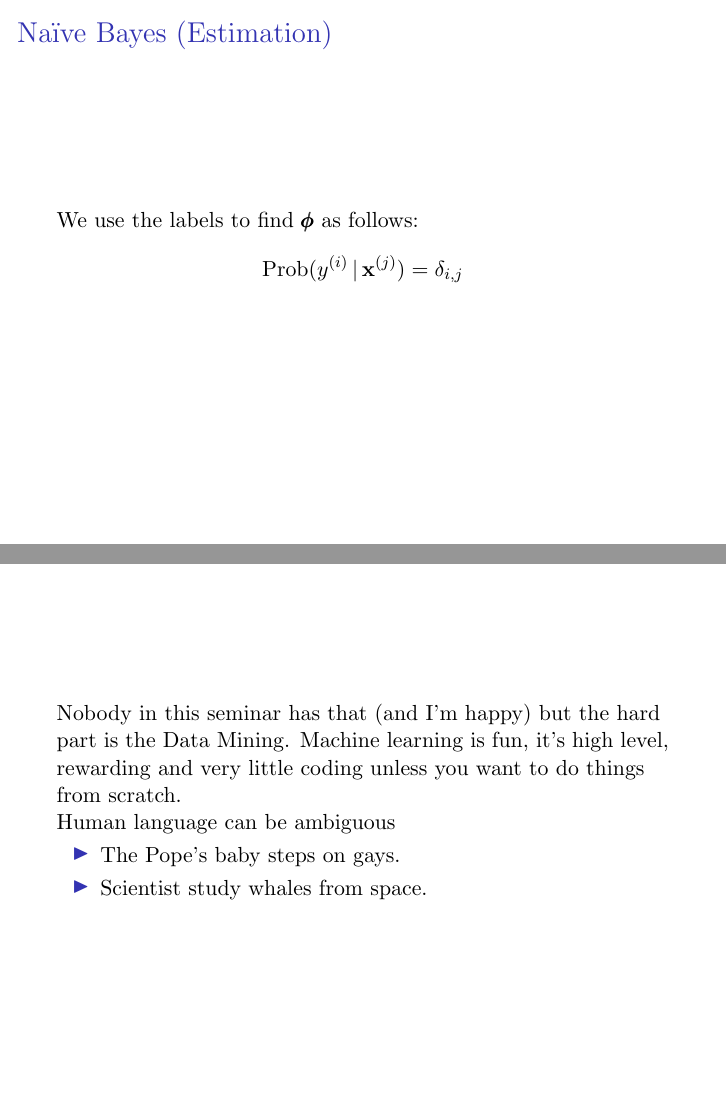
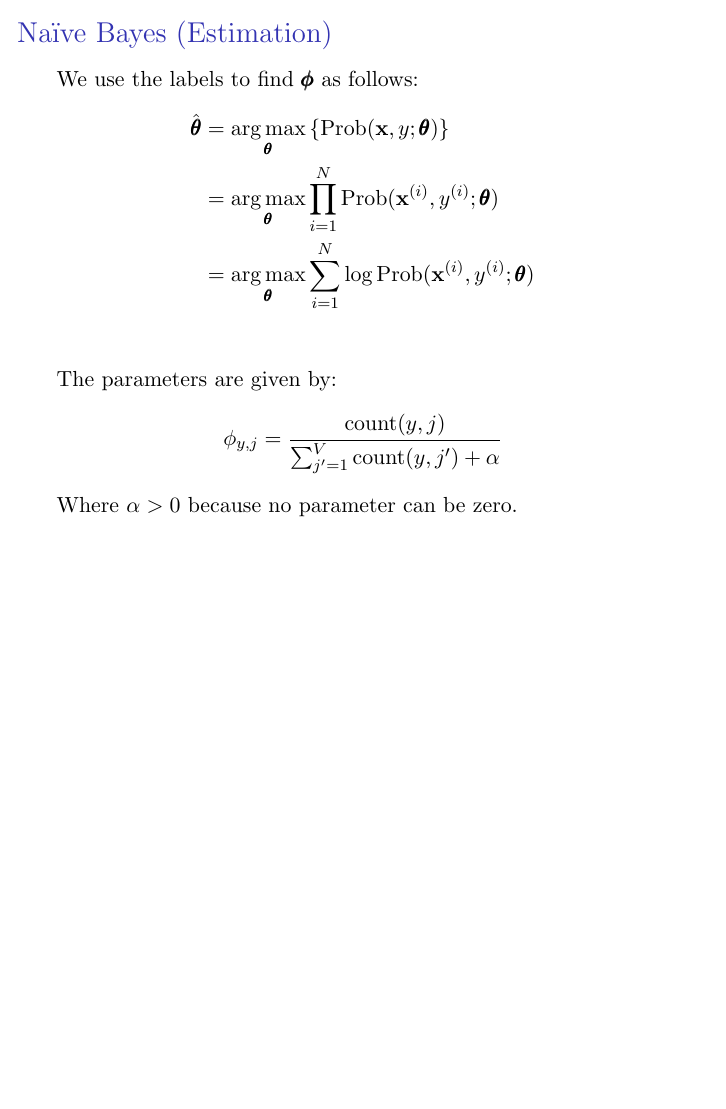
Before and after one commit to lab156/arxivDownload, LaTeX slides (MB_presentation/pres.tex): pages 5 and 6 of 10 before the commit and page 6 of 10 after it, the two joined at a grey line, the shorter picture padded with empty space. Compiled offline with pdfLaTeX.

Commit message:
mas turbamientos

```diff
--- a/MB_presentation/pres.tex
+++ b/MB_presentation/pres.tex
@@ -115,19 +134,16 @@
 %%%%FRAME
 \begin{frame}{Na\"ive Bayes (Estimation)}
     We use the labels to find $\bphi$ as follows:
-     $$\Prob(y^{(i)}\given \bx^{(j)} ) = \delta_{i,j}$$
+    \begin{align*}
+     \hat\btheta &= \argmax_{\btheta} \left\{ \Prob(\bx, y; \btheta)\right \}\\
+      &= \argmax_{\btheta} \prod_{i=1}^N \Prob(\bx^{(i)}, y^{(i)}; \btheta)\\
+     &= \argmax_{\btheta} \sum_{i=1}^N \log \Prob(\bx^{(i)}, y^{(i)}; \btheta)\\
+    \end{align*}
+    The parameters are given by:
+    $$\phi_{y,j} = \frac{\Count(y,j)}{\sum_{j'=1}^{V}\Count(y,j') + \alpha}$$
+    Where $\alpha>0$ because no parameter can be zero.
 \end{frame}
 
-\begin{frame}
-Nobody in this seminar has that (and I'm happy) but the hard part is the Data Mining.
-Machine learning is fun, it's high level, rewarding and very little coding unless you want to do things from scratch.\\
-
-    Human language can be ambiguous
-    \begin{itemize}
-            \item The Pope's baby steps on gays.
-            \item Scientist study whales from space.
-    \end{itemize}
-\end{frame}
 
 \begin{frame}{Similarity based representations}
     ``You shall know a word by the company it keeps''\\[5mm]
```
Also changed, not shown: MB_presentation/pres.tex (21 more changed lines).
